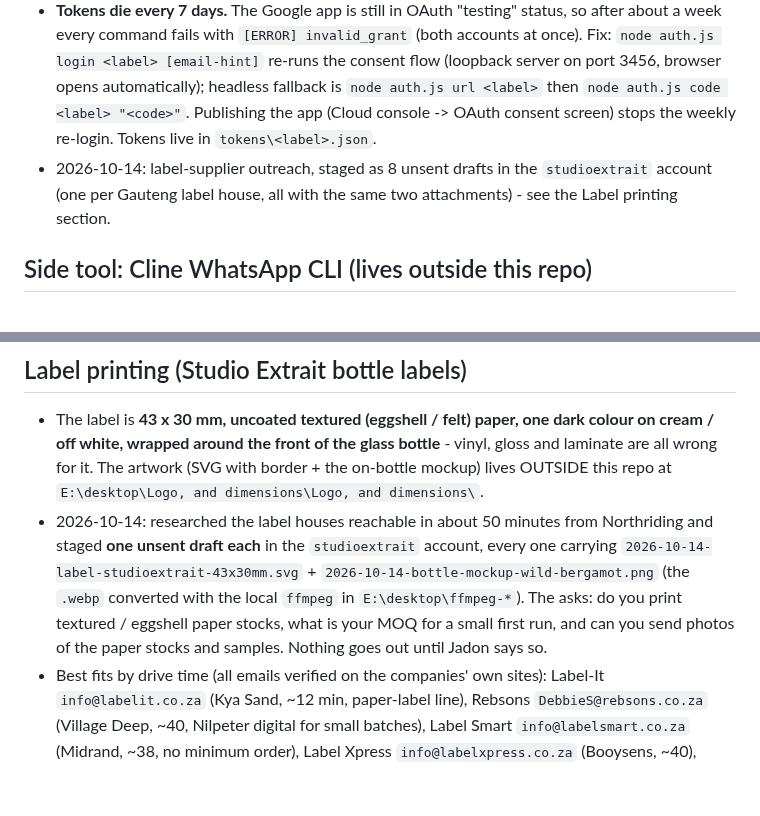
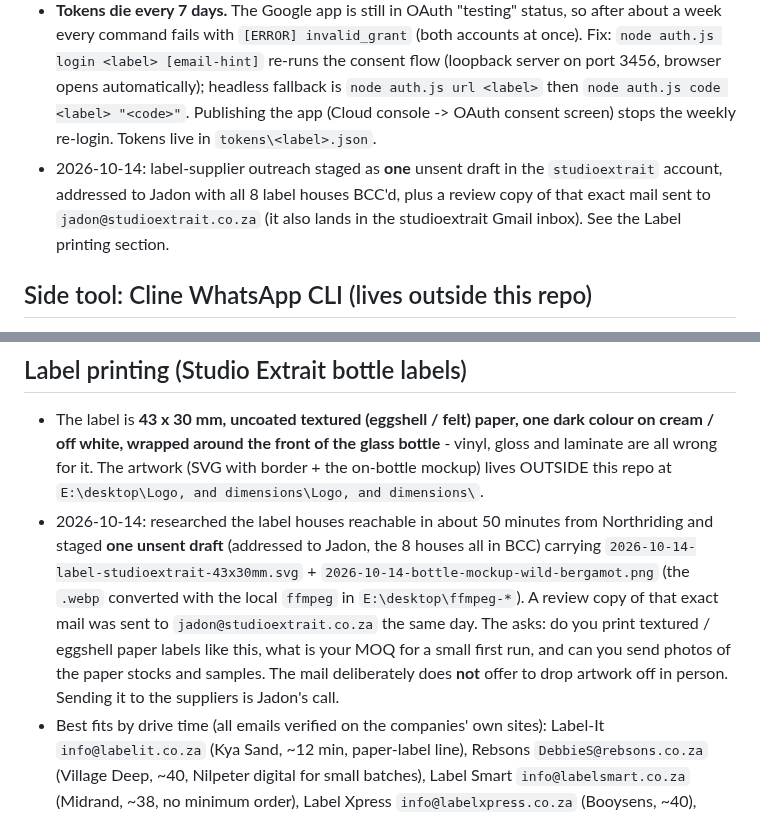
Before and after one commit to SupramXD/Minara5-website-HTML, a Markdown page: MEMORY.md, 2 parts joined by grey strips. GitHub-like rendering; blank space fills up the shorter version.

Commit message:
Memory: label outreach is one BCC draft plus a review copy to Jadon, not 8 separate drafts

```diff
--- a/MEMORY.md
+++ b/MEMORY.md
@@ -254,7 +254,7 @@
 - Before drafting or replying to ANY email as Jadon, read `E:\desktop\ClineGmail\voice\jadon-voice.md` (his tone, sign-off style, and the hard NO-em-dash rule).
 - Images to attach go in `E:\desktop\ClineGmail\attachments\`, named `YYYY-MM-DD-topic-desc.ext` (e.g. `2026-10-07-ozow-eft-system-error.png`).
 - **Tokens die every 7 days.** The Google app is still in OAuth "testing" status, so after about a week every command fails with `[ERROR] invalid_grant` (both accounts at once). Fix: `node auth.js login <label> [email-hint]` re-runs the consent flow (loopback server on port 3456, browser opens automatically); headless fallback is `node auth.js url <label>` then `node auth.js code <label> "<code>"`. Publishing the app (Cloud console -> OAuth consent screen) stops the weekly re-login. Tokens live in `tokens\<label>.json`.
-- 2026-10-14: label-supplier outreach, staged as 8 unsent drafts in the `studioextrait` account (one per Gauteng label house, all with the same two attachments) - see the Label printing section.
+- 2026-10-14: label-supplier outreach staged as **one** unsent draft in the `studioextrait` account, addressed to Jadon with all 8 label houses BCC'd, plus a review copy of that exact mail sent to `jadon@studioextrait.co.za` (it also lands in the studioextrait Gmail inbox). See the Label printing section.
 
 ## Side tool: Cline WhatsApp CLI (lives outside this repo)
 **Use only when Jadon asks for it in that message.** Do not read chats, and never send a message, on your own initiative.
@@ -267,7 +267,7 @@
 
 ## Label printing (Studio Extrait bottle labels)
 - The label is **43 x 30 mm, uncoated textured (eggshell / felt) paper, one dark colour on cream / off white, wrapped around the front of the glass bottle** - vinyl, gloss and laminate are all wrong for it. The artwork (SVG with border + the on-bottle mockup) lives OUTSIDE this repo at `E:\desktop\Logo, and dimensions\Logo, and dimensions\`.
-- 2026-10-14: researched the label houses reachable in about 50 minutes from Northriding and staged **one unsent draft each** in the `studioextrait` account, every one carrying `2026-10-14-label-studioextrait-43x30mm.svg` + `2026-10-14-bottle-mockup-wild-bergamot.png` (the `.webp` converted with the local `ffmpeg` in `E:\desktop\ffmpeg-*`). The asks: do you print textured / eggshell paper stocks, what is your MOQ for a small first run, and can you send photos of the paper stocks and samples. Nothing goes out until Jadon says so.
+- 2026-10-14: researched the label houses reachable in about 50 minutes from Northriding and staged **one unsent draft** (addressed to Jadon, the 8 houses all in BCC) carrying `2026-10-14-label-studioextrait-43x30mm.svg` + `2026-10-14-bottle-mockup-wild-bergamot.png` (the `.webp` converted with the local `ffmpeg` in `E:\desktop\ffmpeg-*`). A review copy of that exact mail was sent to `jadon@studioextrait.co.za` the same day. The asks: do you print textured / eggshell paper labels like this, what is your MOQ for a small first run, and can you send photos of the paper stocks and samples. The mail deliberately does **not** offer to drop artwork off in person. Sending it to the suppliers is Jadon's call.
 - Best fits by drive time (all emails verified on the companies' own sites): Label-It `info@labelit.co.za` (Kya Sand, ~12 min, paper-label line), Rebsons `DebbieS@rebsons.co.za` (Village Deep, ~40, Nilpeter digital for small batches), Label Smart `info@labelsmart.co.za` (Midrand, ~38, no minimum order), Label Xpress `info@labelxpress.co.za` (Booysens, ~40), Bidvest Labels / Rotolabel `info@bidlabels.co.za` (Spartan, ~43, the wine-label house), Libra `sales@libra.co.za` (Benrose, ~40), Incite `sales@incitecorp.co.za` (011 393 block, ~45), CFT `althea@cft.co.za` (Turffontein, ~48).
 - Deliberately not used: Shape Cut Labels (Kya Sand, closest, but vinyl/stickers only), CCL Label SA (Edenvale, wine/spirits + beauty divisions but no published email), Weightron (Lenasia, just past 50 min), and the Cape Town / Durban houses (Asset Print, Future Labels, Label Techniques, Lebone Paarl, SA Labels, Hot Ink) which would be courier only.
 
```
